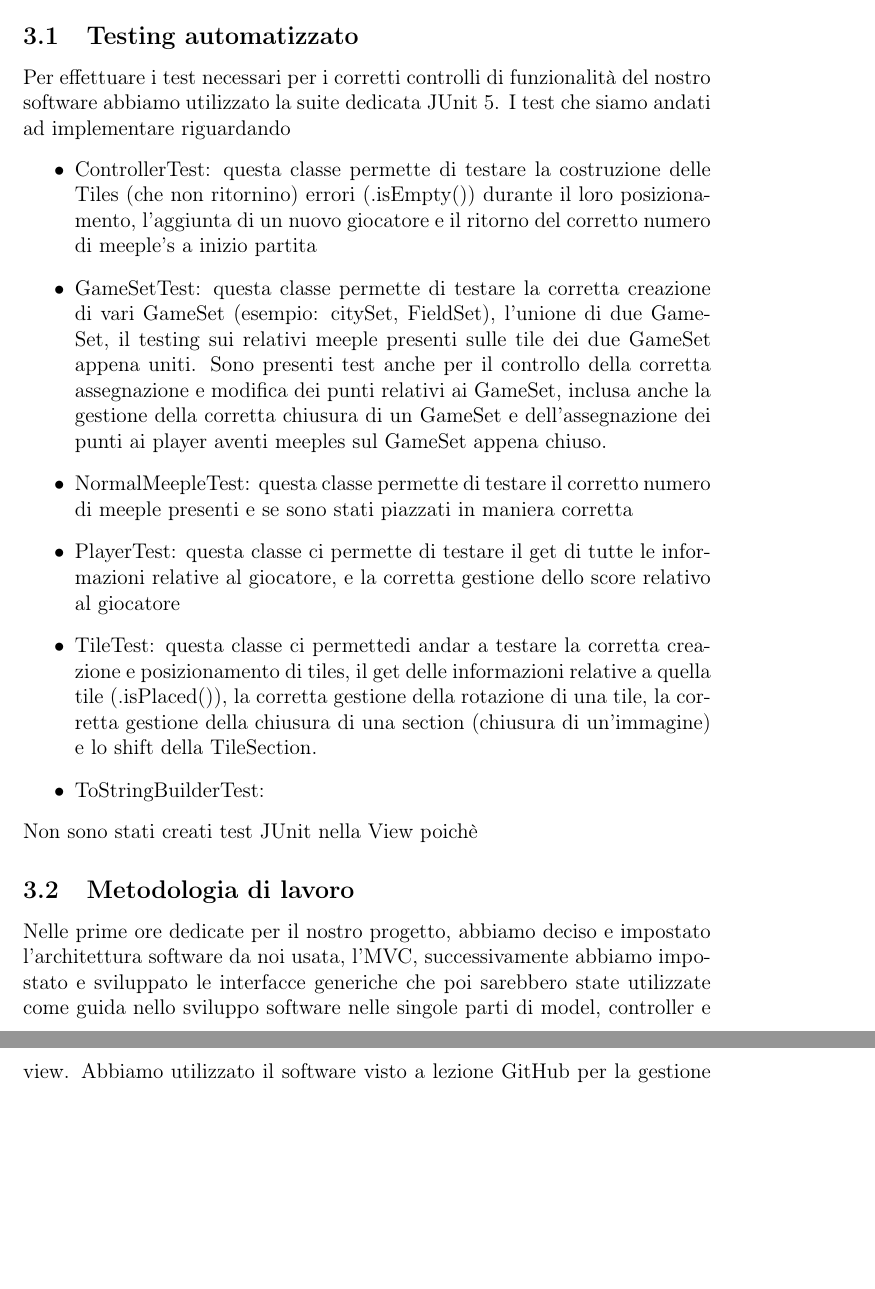
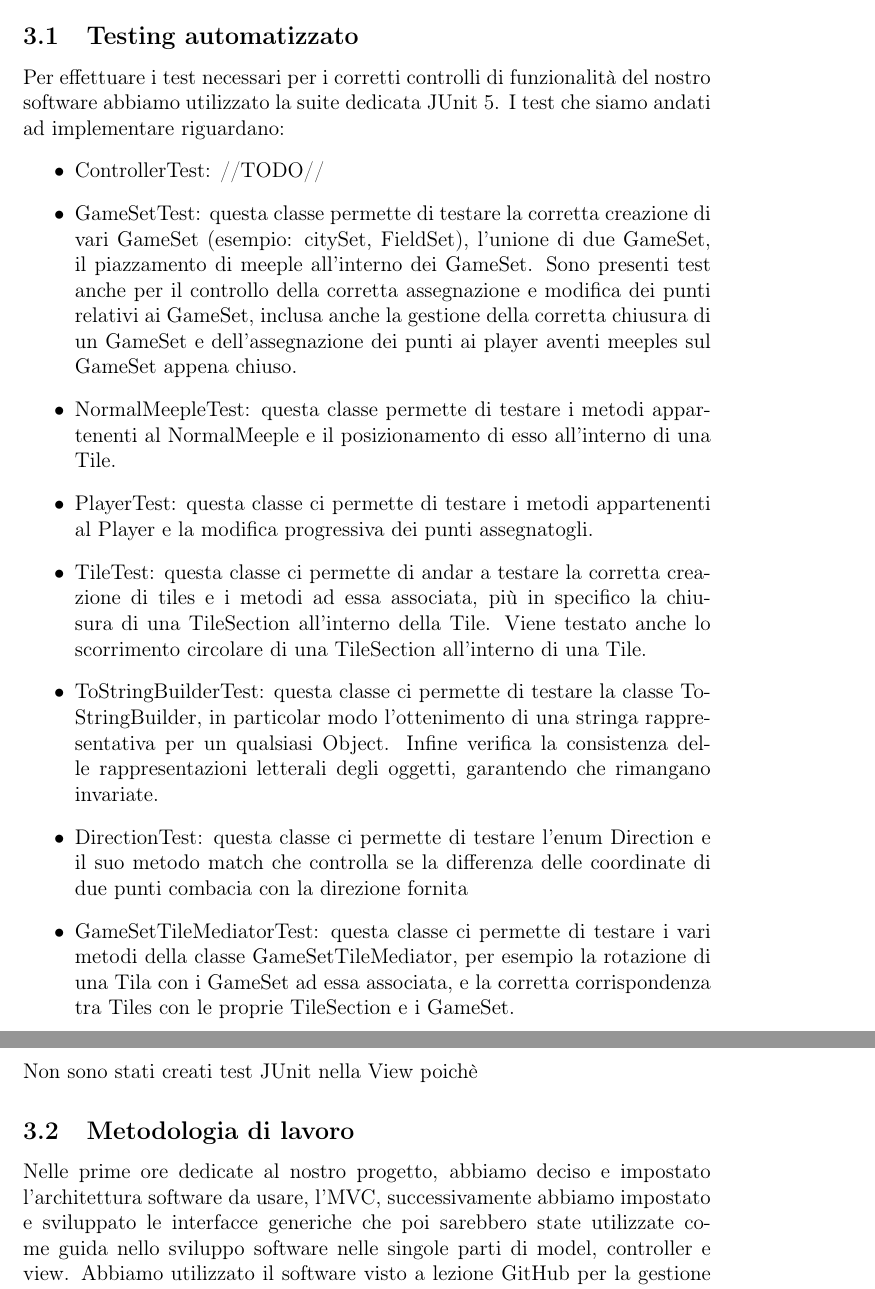
Before and after one commit to MauroPello/caesena, a LaTeX document (main.tex, which reads content/03.sviluppo.tex): two parts of pages 9 and 10 of 16, joined at a grey line, cut so that both start at the same text, the shorter picture padded with empty space. Compiled offline with pdfLaTeX.

Commit message:
update & modify sviluppo.tex

```diff
--- a/content/03.sviluppo.tex
+++ b/content/03.sviluppo.tex
@@ -1,18 +1,20 @@
 \section{Sviluppo}
 \subsection{Testing automatizzato}
-Per effettuare i test necessari per i corretti controlli di funzionalità del nostro software abbiamo utilizzato la suite dedicata JUnit 5. I test che siamo andati ad implementare riguardando
+Per effettuare i test necessari per i corretti controlli di funzionalità del nostro software abbiamo utilizzato la suite dedicata JUnit 5. I test che siamo andati ad implementare riguardano:
 \begin{itemize}
-    \item ControllerTest: questa classe permette di testare la costruzione delle Tiles (che non ritornino) errori (.isEmpty()) durante il loro posizionamento, l'aggiunta di un nuovo giocatore e il ritorno del corretto numero di meeple's a inizio partita
-    \item GameSetTest: questa classe permette di testare la corretta creazione di vari GameSet (esempio: citySet, FieldSet), l'unione di due GameSet, il testing sui relativi meeple presenti sulle tile dei due GameSet appena uniti. Sono presenti test anche per il controllo della corretta assegnazione e modifica dei punti relativi ai GameSet, inclusa anche la gestione della corretta chiusura di un GameSet e dell'assegnazione dei punti ai player aventi meeples sul GameSet appena chiuso.
-    \item NormalMeepleTest: questa classe permette di testare il corretto numero di meeple presenti e se sono stati piazzati in maniera corretta
-    \item PlayerTest: questa classe ci permette di testare il get di tutte le informazioni relative al giocatore, e la corretta gestione dello score relativo al giocatore
-    \item TileTest: questa classe ci permettedi andar a testare la corretta creazione e posizionamento di tiles, il get delle informazioni relative a quella tile (.isPlaced()), la corretta gestione della rotazione di una tile, la corretta gestione della chiusura di una section (chiusura di un'immagine) e lo shift della TileSection.
-    \item ToStringBuilderTest:
+    \item ControllerTest: //TODO//
+    \item GameSetTest: questa classe permette di testare la corretta creazione di vari GameSet (esempio: citySet, FieldSet), l'unione di due GameSet, il piazzamento di meeple all'interno dei GameSet. Sono presenti test anche per il controllo della corretta assegnazione e modifica dei punti relativi ai GameSet, inclusa anche la gestione della corretta chiusura di un GameSet e dell'assegnazione dei punti ai player aventi meeples sul GameSet appena chiuso.
+    \item NormalMeepleTest: questa classe permette di testare i metodi appartenenti al NormalMeeple e il posizionamento di esso all'interno di una Tile.
+    \item PlayerTest: questa classe ci permette di testare i metodi appartenenti al Player e la modifica progressiva dei punti assegnatogli.
+    \item TileTest: questa classe ci permette di andar a testare la corretta creazione di tiles e i metodi ad essa associata, più in specifico la chiusura di una TileSection all'interno della Tile. Viene testato anche lo scorrimento circolare di una TileSection all'interno di una Tile.
+    \item ToStringBuilderTest: questa classe ci permette di testare la classe ToStringBuilder, in particolar modo l'ottenimento di una stringa rappresentativa per un qualsiasi Object. Infine verifica la consistenza delle rappresentazioni letterali degli oggetti, garantendo che rimangano invariate.
+    \item DirectionTest: questa classe ci permette di testare l'enum Direction e il suo metodo match che controlla se la differenza delle coordinate di due punti combacia con la direzione fornita
+    \item GameSetTileMediatorTest: questa classe ci permette di testare i vari metodi della classe GameSetTileMediator, per esempio la rotazione di una Tila con i GameSet ad essa associata, e la corretta corrispondenza tra Tiles con le proprie TileSection e i GameSet.
 \end{itemize}
 Non sono stati creati test JUnit nella View poichè
 
 \subsection{Metodologia di lavoro}
-Nelle prime ore dedicate per il nostro progetto, abbiamo deciso e impostato l'architettura software da noi usata, l'MVC, successivamente abbiamo impostato e sviluppato le interfacce generiche che poi sarebbero state utilizzate come guida nello sviluppo software nelle singole parti di model, controller e view. Abbiamo utilizzato il software visto a lezione GitHub per la gestione e condivisione di software da noi creato e sviluppato individualmente.
+Nelle prime ore dedicate al nostro progetto, abbiamo deciso e impostato l'architettura software da usare, l'MVC, successivamente abbiamo impostato e sviluppato le interfacce generiche che poi sarebbero state utilizzate come guida nello sviluppo software nelle singole parti di model, controller e view. Abbiamo utilizzato il software visto a lezione GitHub per la gestione e condivisione di software da noi creato e sviluppato individualmente.
 \subsubsection*{Mauro Pellonara}
 In autonomia ho sviluppato:
 \begin{itemize}
```
